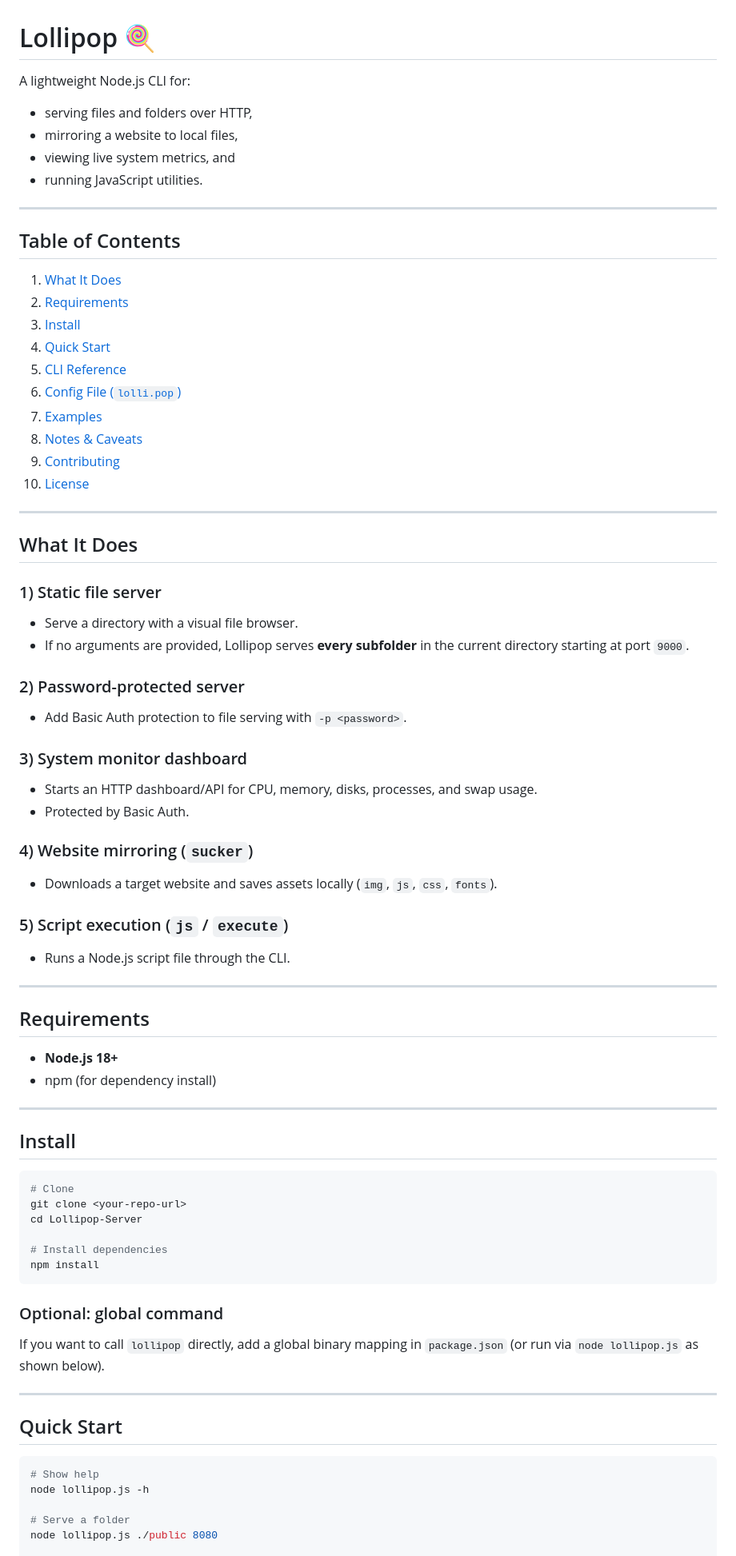
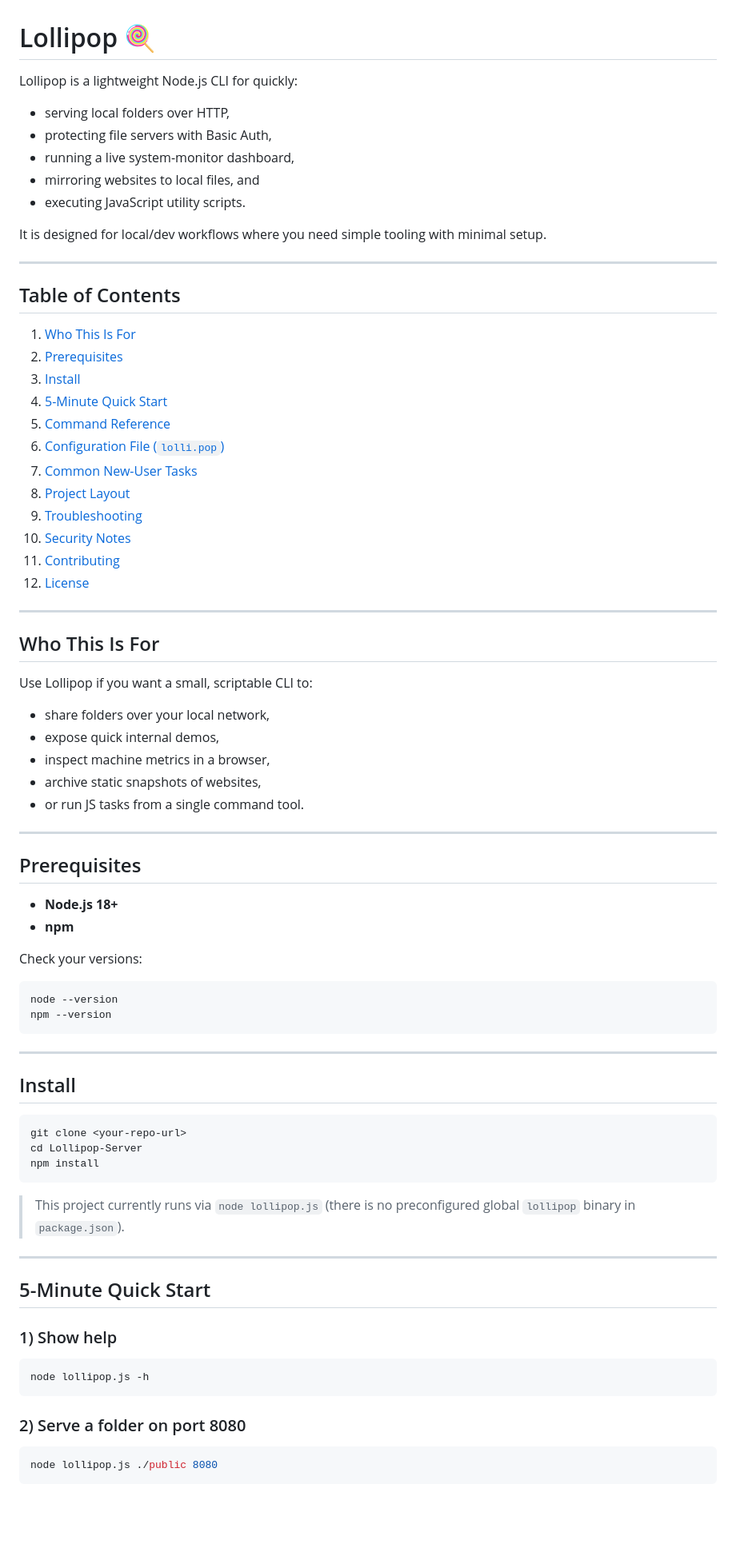
Before and after one commit to codyaboyd/Lollipop-Server, a Markdown page: README.MD, the part around one of its changes. Shown at 80% size. Rendered like a GitHub page; blank space fills up the shorter version.

Commit message:
Improve README onboarding for new users

````diff
--- a/README.MD
+++ b/README.MD
@@ -1,79 +1,83 @@
 # Lollipop 🍭
 
-A lightweight Node.js CLI for:
+Lollipop is a lightweight Node.js CLI for quickly:
 
-- serving files and folders over HTTP,
-- mirroring a website to local files,
-- viewing live system metrics, and
-- running JavaScript utilities.
+- serving local folders over HTTP,
+- protecting file servers with Basic Auth,
+- running a live system-monitor dashboard,
+- mirroring websites to local files, and
+- executing JavaScript utility scripts.
+
+It is designed for local/dev workflows where you need simple tooling with minimal setup.
 
 ---
 
 ## Table of Contents
 
-1. [What It Does](#what-it-does)
-2. [Requirements](#requirements)
+1. [Who This Is For](#who-this-is-for)
+2. [Prerequisites](#prerequisites)
 3. [Install](#install)
-4. [Quick Start](#quick-start)
-5. [CLI Reference](#cli-reference)
-6. [Config File (`lolli.pop`)](#config-file-lollipop)
-7. [Examples](#examples)
-8. [Notes & Caveats](#notes--caveats)
-9. [Contributing](#contributing)
-10. [License](#license)
+4. [5-Minute Quick Start](#5-minute-quick-start)
+5. [Command Reference](#command-reference)
+6. [Configuration File (`lolli.pop`)](#configuration-file-lollipop)
+7. [Common New-User Tasks](#common-new-user-tasks)
+8. [Project Layout](#project-layout)
+9. [Troubleshooting](#troubleshooting)
+10. [Security Notes](#security-notes)
+11. [Contributing](#contributing)
+12. [License](#license)
 
 ---
 
-## What It Does
+## Who This Is For
 
-### 1) Static file server
-- Serve a directory with a visual file browser.
-- If no arguments are provided, Lollipop serves **every subfolder** in the current directory starting at port `9000`.
+Use Lollipop if you want a small, scriptable CLI to:
 
-### 2) Password-protected server
-- Add Basic Auth protection to file serving with `-p <password>`.
-
-### 3) System monitor dashboard
-- Starts an HTTP dashboard/API for CPU, memory, disks, processes, and swap usage.
-- Protected by Basic Auth.
-
-### 4) Website mirroring (`sucker`)
-- Downloads a target website and saves assets locally (`img`, `js`, `css`, `fonts`).
-
-### 5) Script execution (`js` / `execute`)
-- Runs a Node.js script file through the CLI.
+- share folders over your local network,
+- expose quick internal demos,
+- inspect machine metrics in a browser,
+- archive static snapshots of websites,
+- or run JS tasks from a single command tool.
 
 ---
 
-## Requirements
+## Prerequisites
 
 - **Node.js 18+**
-- npm (for dependency install)
+- **npm**
+
+Check your versions:
+
+```bash
+node --version
+npm --version
+```
 
 ---
 
 ## Install
 
 ```bash
-# Clone
 git clone <your-repo-url>
 cd Lollipop-Server
-
-# Install dependencies
 npm install
 ```
 
-### Optional: global command
-If you want to call `lollipop` directly, add a global binary mapping in `package.json` (or run via `node lollipop.js` as shown below).
+> This project currently runs via `node lollipop.js` (there is no preconfigured global `lollipop` binary in `package.json`).
 
 ---
 
-## Quick Start
+## 5-Minute Quick Start
+
+### 1) Show help
 
 ```bash
-# Show help
 node lollipop.js -h
+```
 
-# Serve a folder
+### 2) Serve a folder on port 8080
+
+```bash
 node lollipop.js ./public 8080
+```
 
````
Also changed, not shown: other parts of README.MD (+81 -36 lines).
